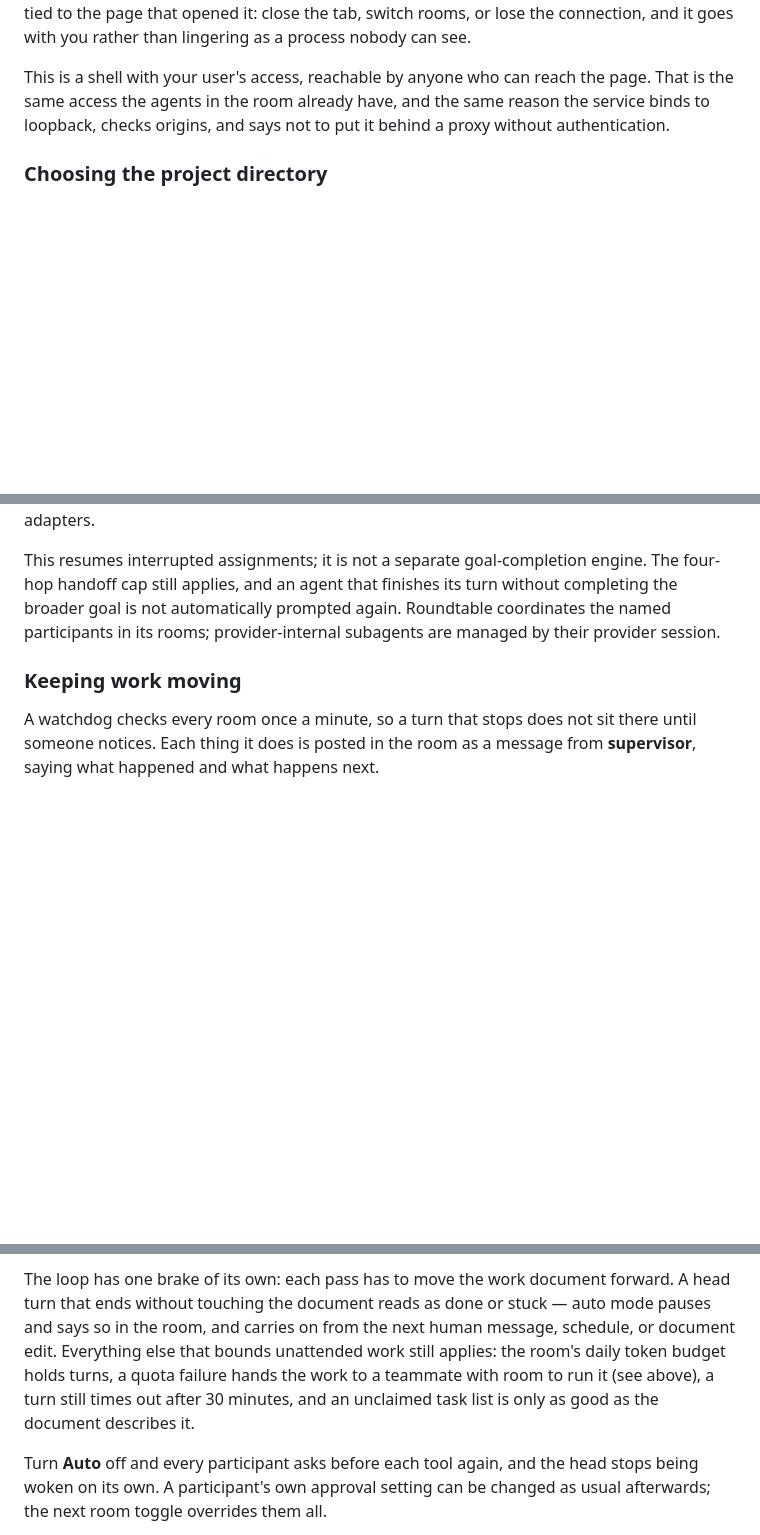
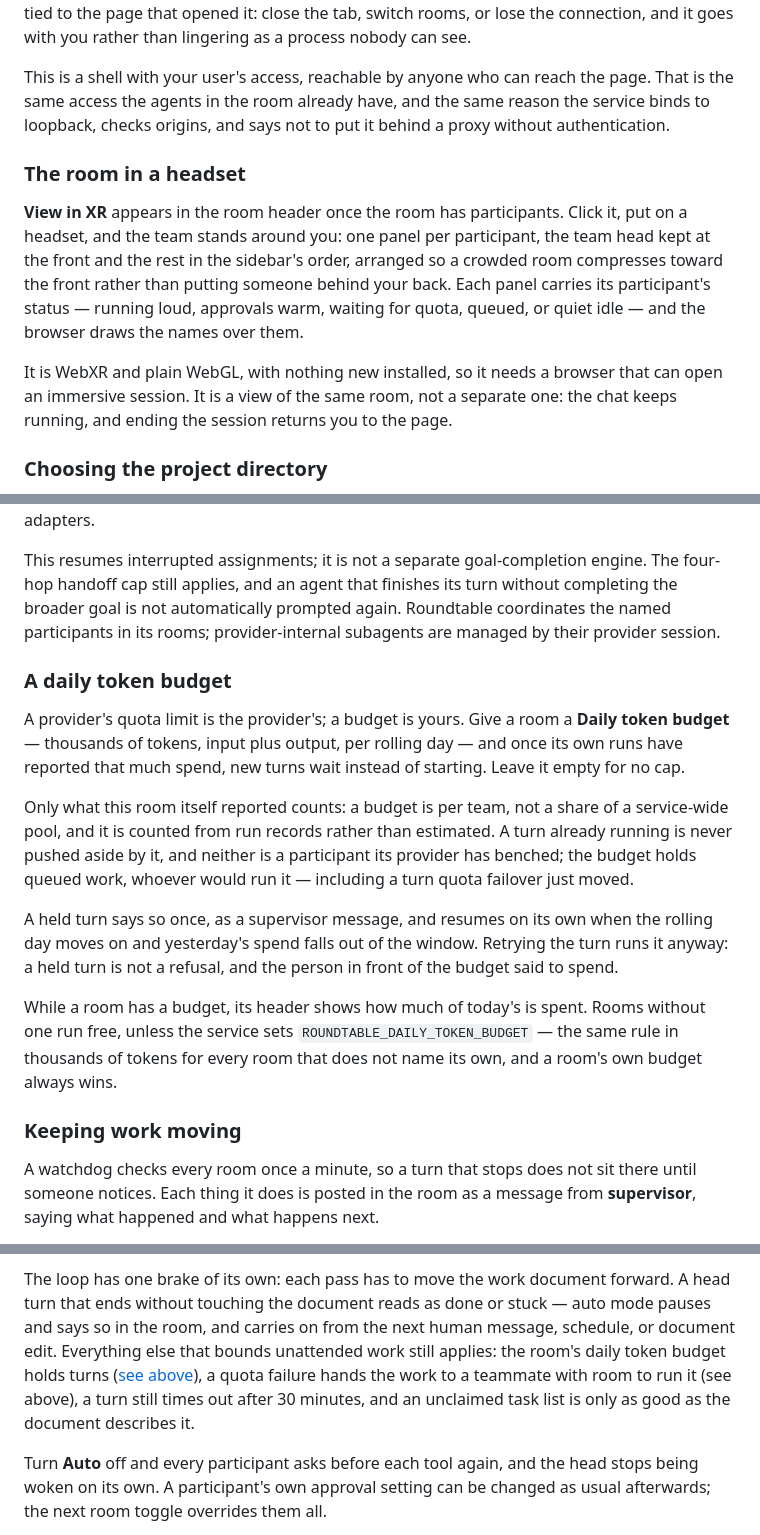
Before and after one commit to ZmagoD/roundtable, a Markdown page: README.md, 3 parts joined by grey strips. GitHub-like rendering; blank space fills up the shorter version.

Commit message:
Document the token budget and the XR view
The daily token budget and the room's XR view were features without a
section.

Generated by Mistral Vibe.
Co-Authored-By: Mistral Vibe <vibe@mistral.ai>

```diff
--- a/README.md
+++ b/README.md
@@ -183,6 +183,21 @@ This is a shell with your user's access, reachable by anyone who can reach the
 page. That is the same access the agents in the room already have, and the same
 reason the service binds to loopback, checks origins, and says not to put it
 behind a proxy without authentication.
+
+### The room in a headset
+
+**View in XR** appears in the room header once the room has participants.
+Click it, put on a headset, and the team stands around you: one panel per
+participant, the team head kept at the front and the rest in the sidebar's
+order, arranged so a crowded room compresses toward the front rather than
+putting someone behind your back. Each panel carries its participant's status —
+running loud, approvals warm, waiting for quota, queued, or quiet idle — and
+the browser draws the names over them.
+
+It is WebXR and plain WebGL, with nothing new installed, so it needs a
+browser that can open an immersive session. It is a view of the same room, not
+a separate one: the chat keeps running, and ending the session returns you to
+the page.
 
 ### Choosing the project directory
 
@@ -464,6 +479,29 @@ turn without completing the broader goal is not automatically prompted again.
 Roundtable coordinates the named participants in its rooms; provider-internal
 subagents are managed by their provider session.
 
+### A daily token budget
+
+A provider's quota limit is the provider's; a budget is yours. Give a room a
+**Daily token budget** — thousands of tokens, input plus output, per rolling
+day — and once its own runs have reported that much spend, new turns wait
+instead of starting. Leave it empty for no cap.
+
+Only what this room itself reported counts: a budget is per team, not a share
+of a service-wide pool, and it is counted from run records rather than
+estimated. A turn already running is never pushed aside by it, and neither is
+a participant its provider has benched; the budget holds queued work, whoever
+would run it — including a turn quota failover just moved.
+
+A held turn says so once, as a supervisor message, and resumes on its own when
+the rolling day moves on and yesterday's spend falls out of the window.
+Retrying the turn runs it anyway: a held turn is not a refusal, and the person
+in front of the budget said to spend.
+
+While a room has a budget, its header shows how much of today's is spent.
+Rooms without one run free, unless the service sets
+`ROUNDTABLE_DAILY_TOKEN_BUDGET` — the same rule in thousands of tokens for
+every room that does not name its own, and a room's own budget always wins.
+
 ### Keeping work moving
 
 A watchdog checks every room once a minute, so a turn that stops does not sit
@@ -701,10 +739,11 @@ The loop has one brake of its own: each pass has to move the work document
 forward. A head turn that ends without touching the document reads as done or
 stuck — auto mode pauses and says so in the room, and carries on from the next
 human message, schedule, or document edit. Everything else that bounds
-unattended work still applies: the room's daily token budget holds turns, a
-quota failure hands the work to a teammate with room to run it (see above), a
-turn still times out after 30 minutes, and an unclaimed task list is only as
-good as the document describes it.
+unattended work still applies: the room's daily token budget holds turns
+([see above](#a-daily-token-budget)), a quota failure hands the work to a
+teammate with room to run it (see above), a turn still times out after
+30 minutes, and an unclaimed task list is only as good as the document
+describes it.
 
 Turn **Auto** off and every participant asks before each tool again, and the
 head stops being woken on its own. A participant's own approval setting can be
```
